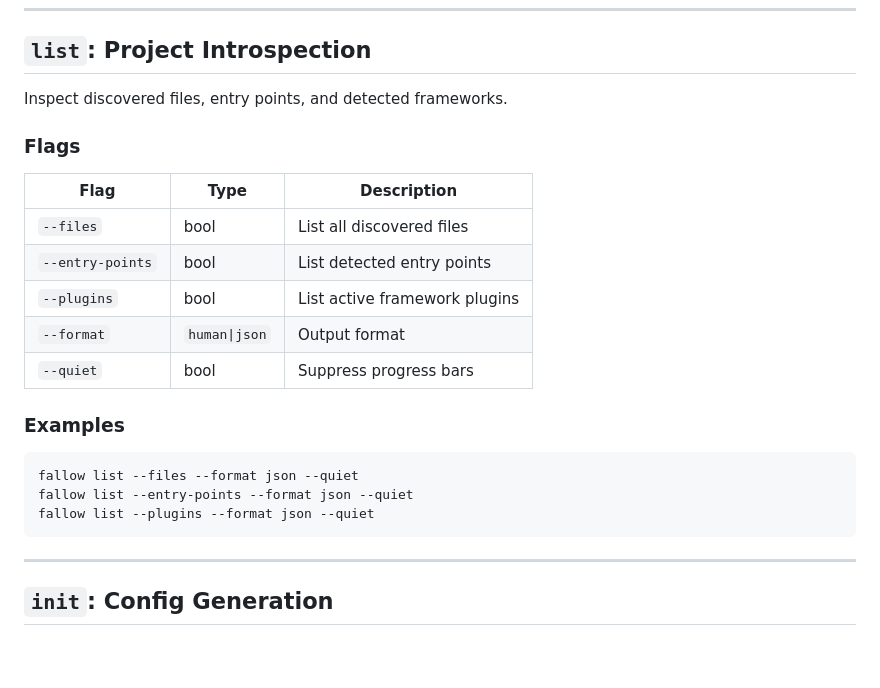
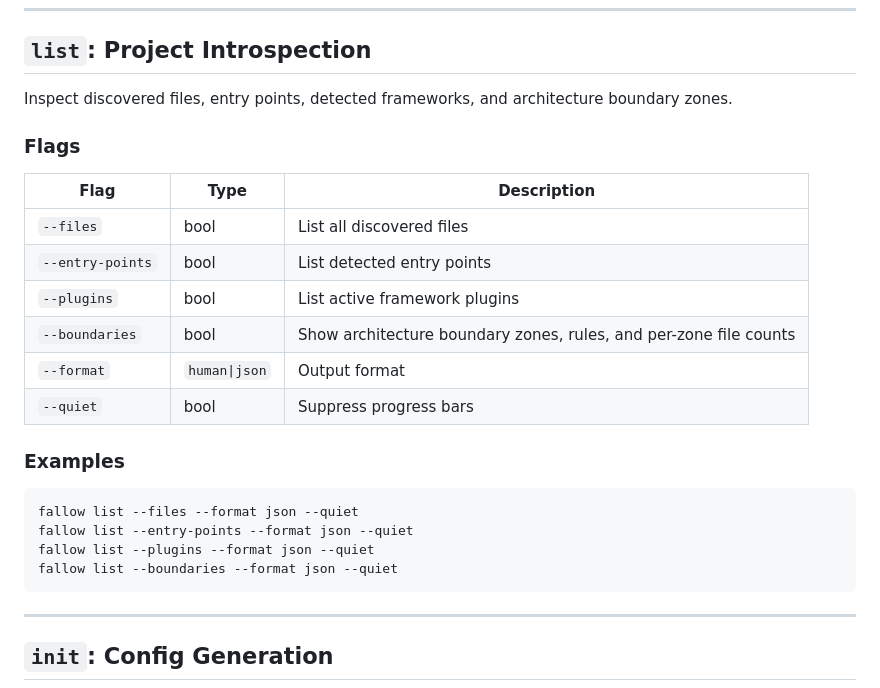
Before and after one commit to fallow-rs/fallow-skills, a Markdown page: fallow/references/cli-reference.md, the part around the change. GitHub-like rendering; blank space fills up the shorter version.

Commit message:
docs: add --boundaries flag to list command reference
Add the `--boundaries` flag to the `list` command flags table and
examples section. Part of the boundary presets feature (Phase 3).

````diff
--- a/fallow/references/cli-reference.md
+++ b/fallow/references/cli-reference.md
@@ -182,7 +182,7 @@ fallow fix --yes --format json --quiet
 
 ## `list`: Project Introspection
 
-Inspect discovered files, entry points, and detected frameworks.
+Inspect discovered files, entry points, detected frameworks, and architecture boundary zones.
 
 ### Flags
 
@@ -191,6 +191,7 @@ Inspect discovered files, entry points, and detected frameworks.
 | `--files` | bool | List all discovered files |
 | `--entry-points` | bool | List detected entry points |
 | `--plugins` | bool | List active framework plugins |
+| `--boundaries` | bool | Show architecture boundary zones, rules, and per-zone file counts |
 | `--format` | `human\|json` | Output format |
 | `--quiet` | bool | Suppress progress bars |
 
@@ -200,6 +201,7 @@ Inspect discovered files, entry points, and detected frameworks.
 fallow list --files --format json --quiet
 fallow list --entry-points --format json --quiet
 fallow list --plugins --format json --quiet
+fallow list --boundaries --format json --quiet
 ```
 
 ---
````
